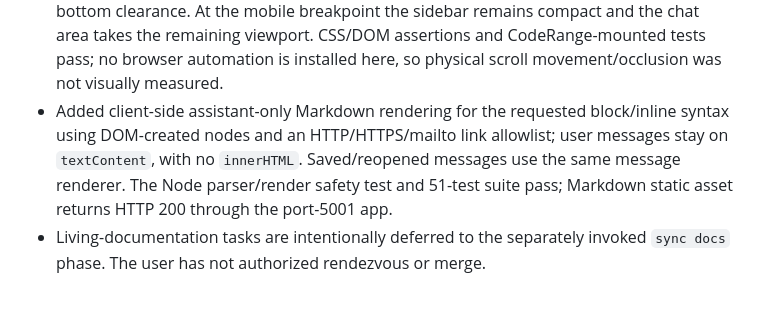
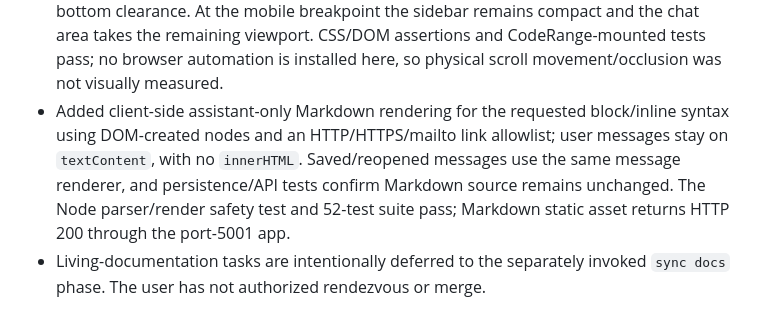
Before and after one commit to asst576/chitchat, a Markdown page: doc/plan/1790671882_accounts-profile-billing.md, the part around the change. Rendered like a GitHub page.

Commit message:
docs: record Markdown persistence verification

```diff
--- a/doc/plan/1790671882_accounts-profile-billing.md
+++ b/doc/plan/1790671882_accounts-profile-billing.md
@@ -24,7 +24,7 @@
 - Added an authenticated-only sidebar greeting using the current user's non-empty profile display name or username fallback. Mounted-path tests cover missing/blank profile values and named values; all 50 tests and checks pass. The port-5001 `--noreload` worker was restarted to load the template/CSS update.
 - Renamed visible UI branding to `ChitChat` (page titles, wordmarks/monograms, and assistant label) without changing internal Django names, routes, or the proxy endpoint. All 50 tests and checks pass; port 5001 was restarted (PID `405605`), static assets and signup/login/API routes returned expected statuses, and authenticated chat/profile/billing pages were verified with `/proxy/5001/` script-path simulation.
 - Fixed the chat shell to the viewport, confined main transcript scrolling to `.conversation-area`, kept provider controls/sidebar/composer outside that scroller, and added transcript bottom clearance. At the mobile breakpoint the sidebar remains compact and the chat area takes the remaining viewport. CSS/DOM assertions and CodeRange-mounted tests pass; no browser automation is installed here, so physical scroll movement/occlusion was not visually measured.
-- Added client-side assistant-only Markdown rendering for the requested block/inline syntax using DOM-created nodes and an HTTP/HTTPS/mailto link allowlist; user messages stay on `textContent`, with no `innerHTML`. Saved/reopened messages use the same message renderer. The Node parser/render safety test and 51-test suite pass; Markdown static asset returns HTTP 200 through the port-5001 app.
+- Added client-side assistant-only Markdown rendering for the requested block/inline syntax using DOM-created nodes and an HTTP/HTTPS/mailto link allowlist; user messages stay on `textContent`, with no `innerHTML`. Saved/reopened messages use the same message renderer, and persistence/API tests confirm Markdown source remains unchanged. The Node parser/render safety test and 52-test suite pass; Markdown static asset returns HTTP 200 through the port-5001 app.
 - Living-documentation tasks are intentionally deferred to the separately invoked `sync docs` phase. The user has not authorized rendezvous or merge.
 
 ## Goal
```
